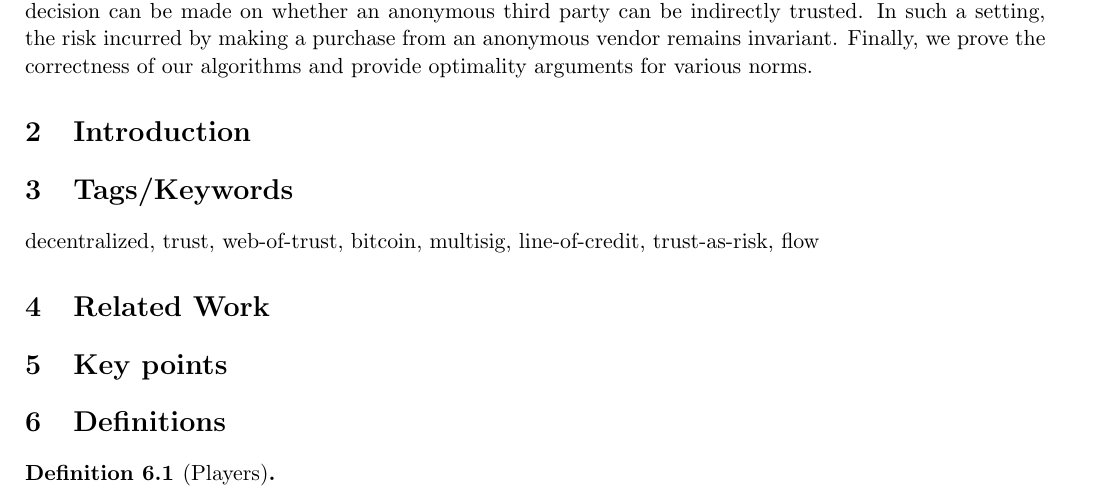
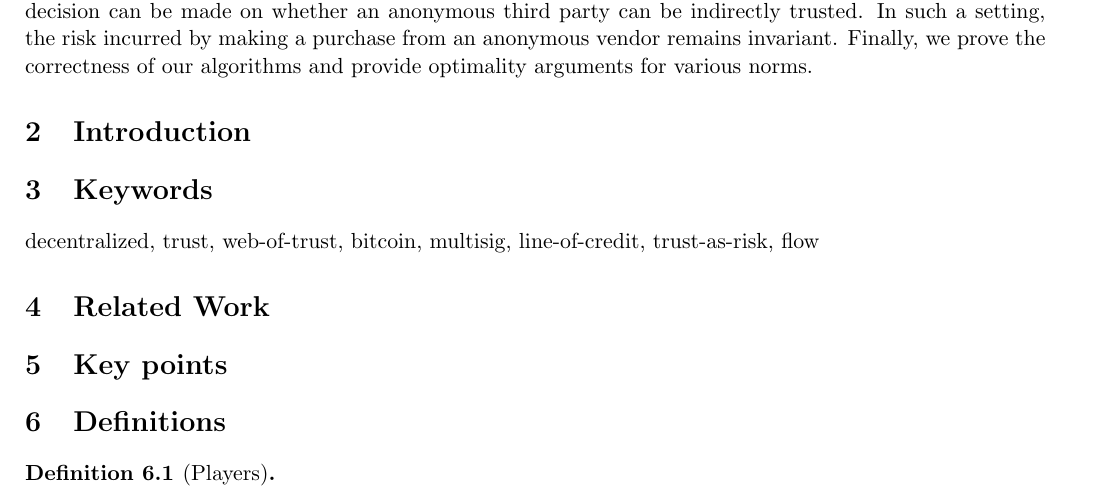
Before and after one commit to decrypto-org/TrustIsRisk, a LaTeX document (paperEng.tex): part of page 1 of 9, cut so that both start at the same text. Compiled offline with pdfLaTeX.

Commit message:
Change Keywords title

```diff
--- a/paperEng.tex
+++ b/paperEng.tex
@@ -79,7 +79,7 @@
 
   \section{Introduction}
 
-  \section{Tags/Keywords}
+  \section{Keywords}
       decentralized, trust, web-of-trust, bitcoin, multisig, line-of-credit, trust-as-risk, flow
 
   \section{Related Work}
```
